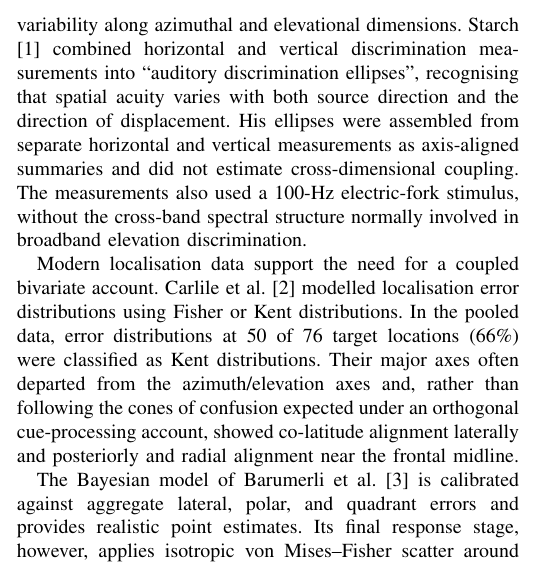
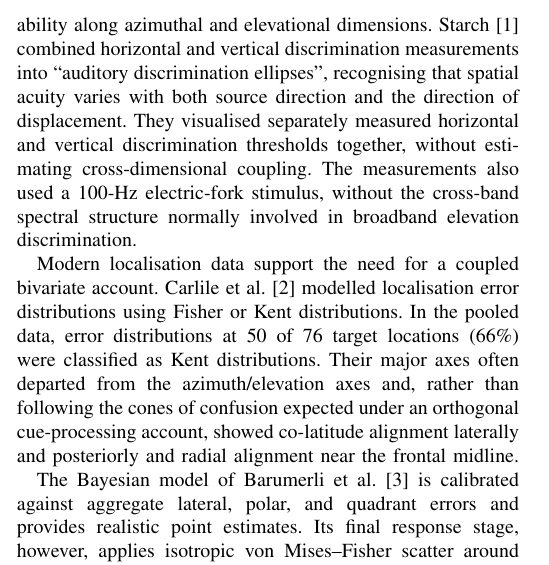
Before and after one commit to domfrbassett/fisher-rao-hrtf-upsampling, a LaTeX paper (Fisher_Rao_HRTF_Evaluation_IEEE_ArXiv.tex): part of one column of page 1 of 10, cut so that both start at the same text. Compiled offline with pdfLaTeX.

Commit message:
Clarify description of Starch ellipses

```diff
--- a/Fisher_Rao_HRTF_Evaluation_IEEE_ArXiv.tex
+++ b/Fisher_Rao_HRTF_Evaluation_IEEE_ArXiv.tex
@@ -49,7 +49,7 @@ spatial audio, spatial discriminability, upsampling.
 
 Head-related transfer functions (HRTFs) encode the direction-dependent filtering imposed by the listener's head, torso, and pinnae. Dense individual HRTF measurements are expensive to obtain, so spatial upsampling may be used to reconstruct a dense directional field from a sparse set of measured directions. Upsampling methods are usually evaluated with log-spectral distance (LSD), interaural level-difference error, interaural time-difference error, and localisation-model summaries. These quantities measure signal fidelity or predicted pointing performance, but they do not directly ask whether the reconstructed field preserves local cue-based discriminability predicted by an auditory observer model. The relevant object for evaluation is therefore not only the HRTF at a single direction, but the local variation of localisation cues over the sphere.
 
-Spatial discrimination studies often report lateral and polar acuity separately, as minimum audible angles or response variability along azimuthal and elevational dimensions. Starch \cite{Starch1905} combined horizontal and vertical discrimination measurements into ``auditory discrimination ellipses'', recognising that spatial acuity varies with both source direction and the direction of displacement. His ellipses were assembled from separate horizontal and vertical measurements as axis-aligned summaries and did not estimate cross-dimensional coupling. The measurements also used a 100-Hz electric-fork stimulus, without the cross-band spectral structure normally involved in broadband elevation discrimination.
+Spatial discrimination studies often report lateral and polar acuity separately, as minimum audible angles or response variability along azimuthal and elevational dimensions. Starch \cite{Starch1905} combined horizontal and vertical discrimination measurements into ``auditory discrimination ellipses'', recognising that spatial acuity varies with both source direction and the direction of displacement. They visualised separately measured horizontal and vertical discrimination thresholds together, without estimating cross-dimensional coupling. The measurements also used a 100-Hz electric-fork stimulus, without the cross-band spectral structure normally involved in broadband elevation discrimination.
 
 Modern localisation data support the need for a coupled bivariate account. Carlile et al. \cite{Carlile1997} modelled localisation error distributions using Fisher or Kent distributions. In the pooled data, error distributions at 50 of 76 target locations (66\%) were classified as Kent distributions. Their major axes often departed from the azimuth/elevation axes and, rather than following the cones of confusion expected under an orthogonal cue-processing account, showed co-latitude alignment laterally and posteriorly and radial alignment near the frontal midline.
 
```
Also changed, not shown: 1 other file.
